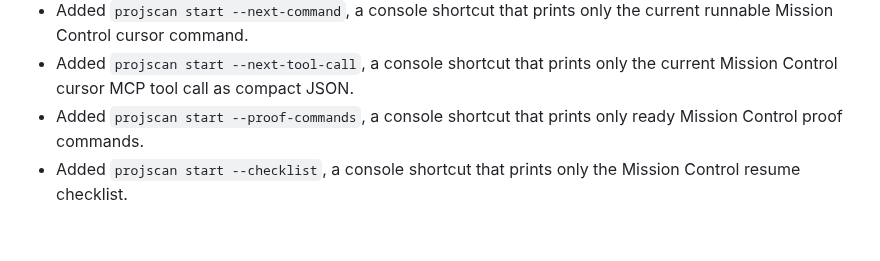
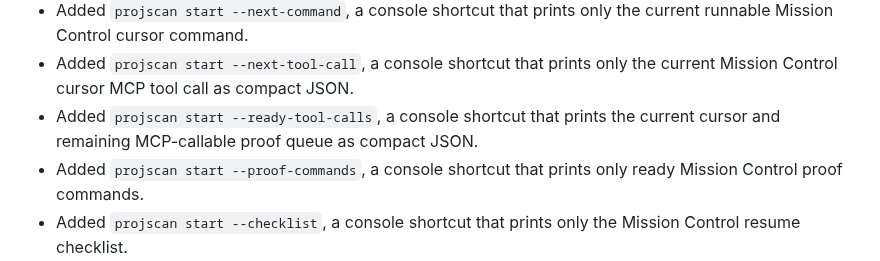
Before and after one commit to abhiyoheswaran1/projscan, a Markdown page: CHANGELOG.md, the part around the change. GitHub-like rendering; blank space fills up the shorter version.

```diff
--- a/CHANGELOG.md
+++ b/CHANGELOG.md
@@ -27,6 +27,7 @@ The format is based on [Keep a Changelog](https://keepachangelog.com/en/1.1.0/),
 - Added `projscan start --handoff-prompt`, a console shortcut that prints only the concise Mission Control handoff prompt for piping or copy/paste.
 - Added `projscan start --next-command`, a console shortcut that prints only the current runnable Mission Control cursor command.
 - Added `projscan start --next-tool-call`, a console shortcut that prints only the current Mission Control cursor MCP tool call as compact JSON.
+- Added `projscan start --ready-tool-calls`, a console shortcut that prints the current cursor and remaining MCP-callable proof queue as compact JSON.
 - Added `projscan start --proof-commands`, a console shortcut that prints only ready Mission Control proof commands.
 - Added `projscan start --checklist`, a console shortcut that prints only the Mission Control resume checklist.
 - Added `projscan start --runbook`, a console shortcut that prints only the Mission Control Markdown runbook.
```
Also changed, not shown: README.md (+2 -0 lines), docs/GUIDE.md (+1 -1 lines), docs/projscan-mission-control.png, 3 other files.
